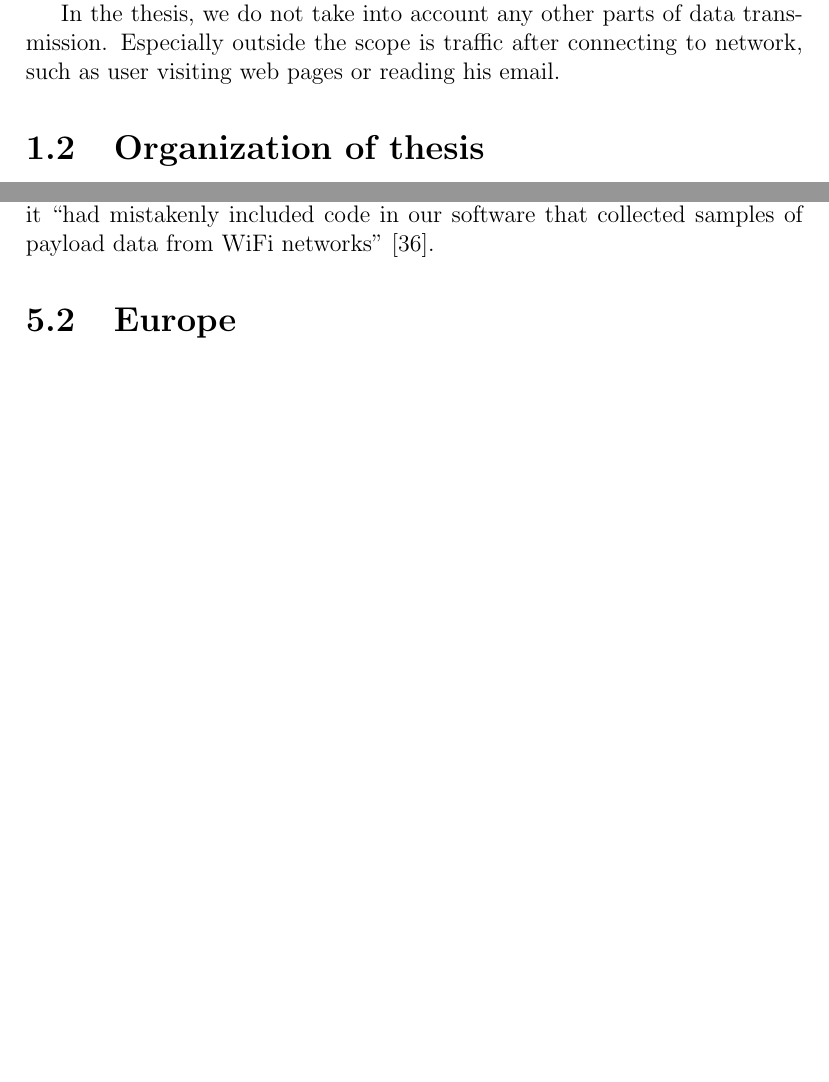
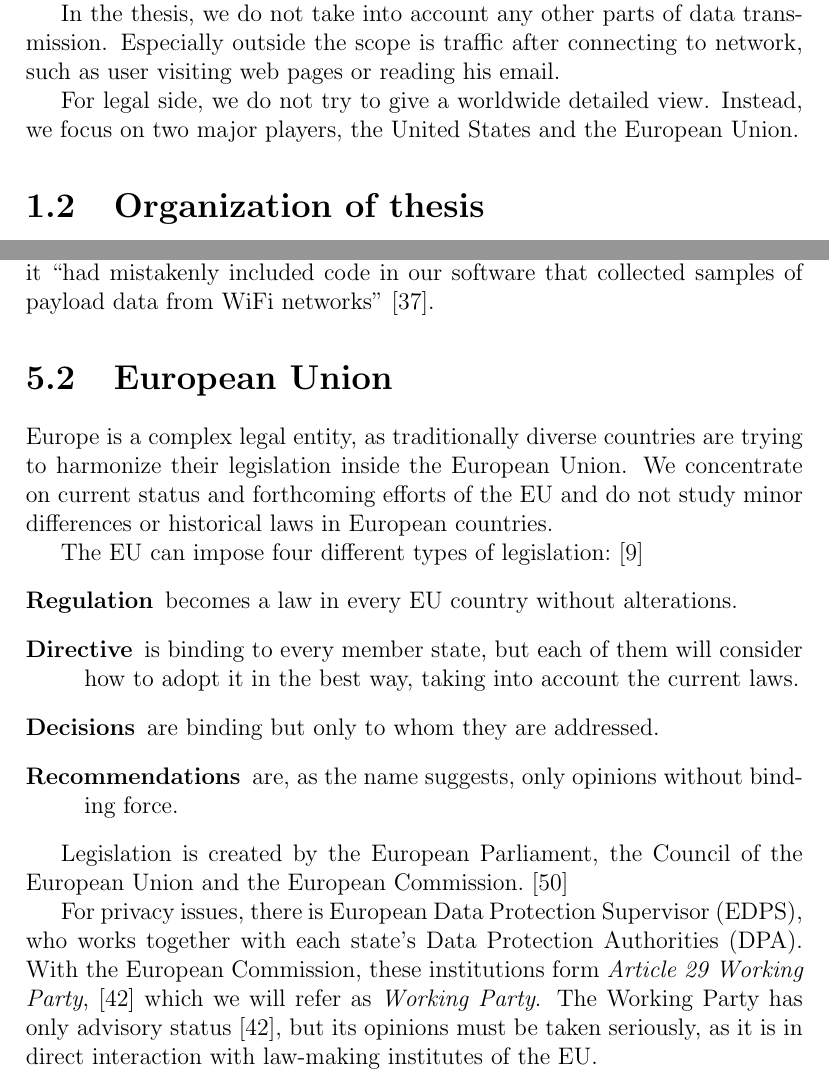
Before and after one commit to pekko/masterthesis, a LaTeX thesis (tex/thesis.tex): two parts of pages 9 and 35 of 53 before the commit and two parts of pages 9 and 35 of 54 after it, joined at a grey line, cut so that both start at the same text, the shorter picture padded with empty space. Compiled offline with pdfLaTeX; the source files are stored in an older character set and shown here as Unicode.

Commit message:
eu institutions, types of legislation

```diff
--- a/tex/thesis.tex
+++ b/tex/thesis.tex
@@ -404,6 +404,7 @@ We will also examine legal position of doing above-mentioned acts, and we are no
 
 In the thesis, we do not take into account any other parts of data transmission. Especially outside the scope is traffic after connecting to network, such as user visiting web pages or reading his email.
 
+For legal side, we do not try to give a worldwide detailed view. Instead, we focus on two major players, the United States and the European Union.
 
 \section{Organization of thesis}
 
@@ -1001,8 +1002,22 @@ Steet View~\cite{googlestreetview} is Google's service built on their Maps platf
 
 Cars were collecting more information than only pictures of the streets. Google first told that they were collecting photos, WLAN network information including only access points' SSID and MAC address, and 3-D geometry data with lasers, all of them to help Google build location services. Google stated explicitly that it does not collect any payload information from wireless networks. \cite{fleischer_datacollected} However, that was proved false when German Data Protection Authority (DPA) wanted to audit the data, and Google admitted that it ``had mistakenly included code in our software that collected samples of payload data from WiFi networks''~\cite{eustace_datacollected}.
 
-\section{Europe}
+\section{European Union}
 \label{sec:legal_europe}
+
+Europe is a complex legal entity, as traditionally diverse countries are trying to harmonize their legislation inside the European Union. We concentrate on current status and forthcoming efforts of the EU and do not study minor differences or historical laws in European countries.
+
+The EU can impose four different types of legislation:~\cite{lisbon_288}
+\begin{description}
+     \item[Regulation] becomes a law in every EU country without alterations.
+     \item[Directive] is binding to every member state, but each of them will consider how to adopt it in the best way, taking into account the current laws.
+     \item[Decisions] are binding but only to whom they are addressed.
+     \item[Recommendations] are, as the name suggests, only opinions without binding force.
+\end{description}
+
+Legislation is created by the European Parliament, the Council of the European Union and the European Commission.~\cite{eu_institutions}
+
+For privacy issues, there is European Data Protection Supervisor (EDPS), who works together with each state's Data Protection Authorities (DPA). With the European Commission, these institutions form \emph{Article 29 Working Party},~\cite{wp29_rules} which we will refer as \emph{Working Party}. The Working Party has only advisory status~\cite{wp29_rules}, but its opinions must be taken seriously, as it is in direct interaction with law-making institutes of the EU.
 
 \subsection{Collecting the data}
 
```
Also changed, not shown: tex/acronyms.tex (+1 -0 lines), tex/sources.bib (+19 -0 lines), sources/wp29_rules.pdf (added), tex/thesis.tex (6 more changed lines).
